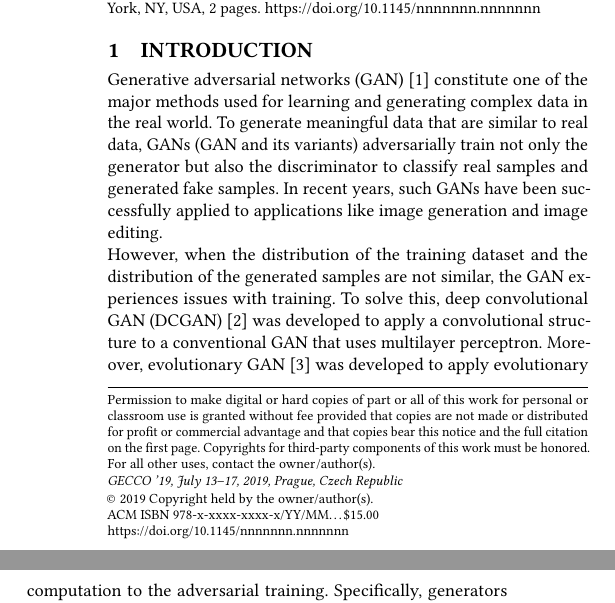
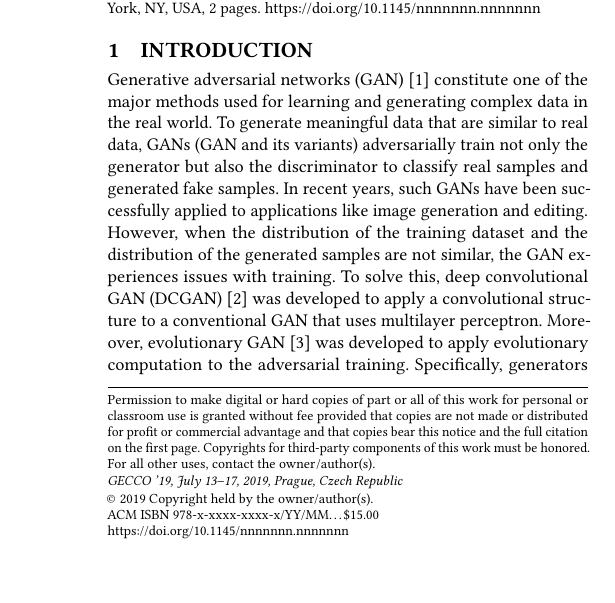
Before and after one commit to hwyncho/GECCO-2019-Paper, a LaTeX paper (main.tex, which reads body.tex): two parts of the columns of page 1 of 2 before the commit and part of one column of page 1 of 2 after it, the two joined at a grey line, cut so that both start at the same text, the shorter picture padded with empty space. Compiled offline with pdfLaTeX.

Commit message:
:pencil: Update body

```diff
--- a/body.tex
+++ b/body.tex
@@ -1,10 +1,12 @@
+% Section 1
 \section{Introduction}
 \label{sec:introduction}
-Generative adversarial networks (GAN)~\cite{DBLP:conf/nips/GoodfellowPMXWOCB14} constitute one of the major methods used for learning and generating complex data in the real world. To generate meaningful data that are similar to real data, GANs (GAN and its variants) adversarially train not only the generator but also the discriminator to classify real samples and generated fake samples. In recent years, such GANs have been successfully applied to applications like image generation and image editing.\\
+Generative adversarial networks (GAN)~\cite{DBLP:conf/nips/GoodfellowPMXWOCB14} constitute one of the major methods used for learning and generating complex data in the real world. To generate meaningful data that are similar to real data, GANs (GAN and its variants) adversarially train not only the generator but also the discriminator to classify real samples and generated fake samples. In recent years, such GANs have been successfully applied to applications like image generation and editing.\\
 However, when the distribution of the training dataset and the distribution of the generated samples are not similar, the GAN experiences issues with training. To solve this, deep convolutional GAN (DCGAN)~\cite{DBLP:journals/corr/RadfordMC15} was developed to apply a convolutional structure to a conventional GAN that uses multilayer perceptron. Moreover, evolutionary GAN~\cite{DBLP:journals/corr/abs-1803-00657} was developed to apply evolutionary computation to the adversarial training. Specifically, generators generate offspring through mutation, and the population of generators evolves while preserving only the good generators.\\
 We sought to improve and optimize the GAN’s training performance by applying a GA. In particular, this was achieved by focusing on the oscillation phenomenon, in which the training is unstable and model does not converge even if trained for a significant amount of time. This study aims to improve the discrimination performance of the discriminator using the GA and to improve the generation performance of the generator. Experiments were conducted by applying the proposed method to the actual MNIST dataset. The results yielded performance improvements during the training process compared to the conventional GAN.
 
 
+% Section 2
 \section{Generative Adversarial Networks Combined with a Genetic Algorithm}
 \subsection{GAN}
 \label{sec:gan}
```
Also changed, not shown: body.tex (4 more changed lines).
